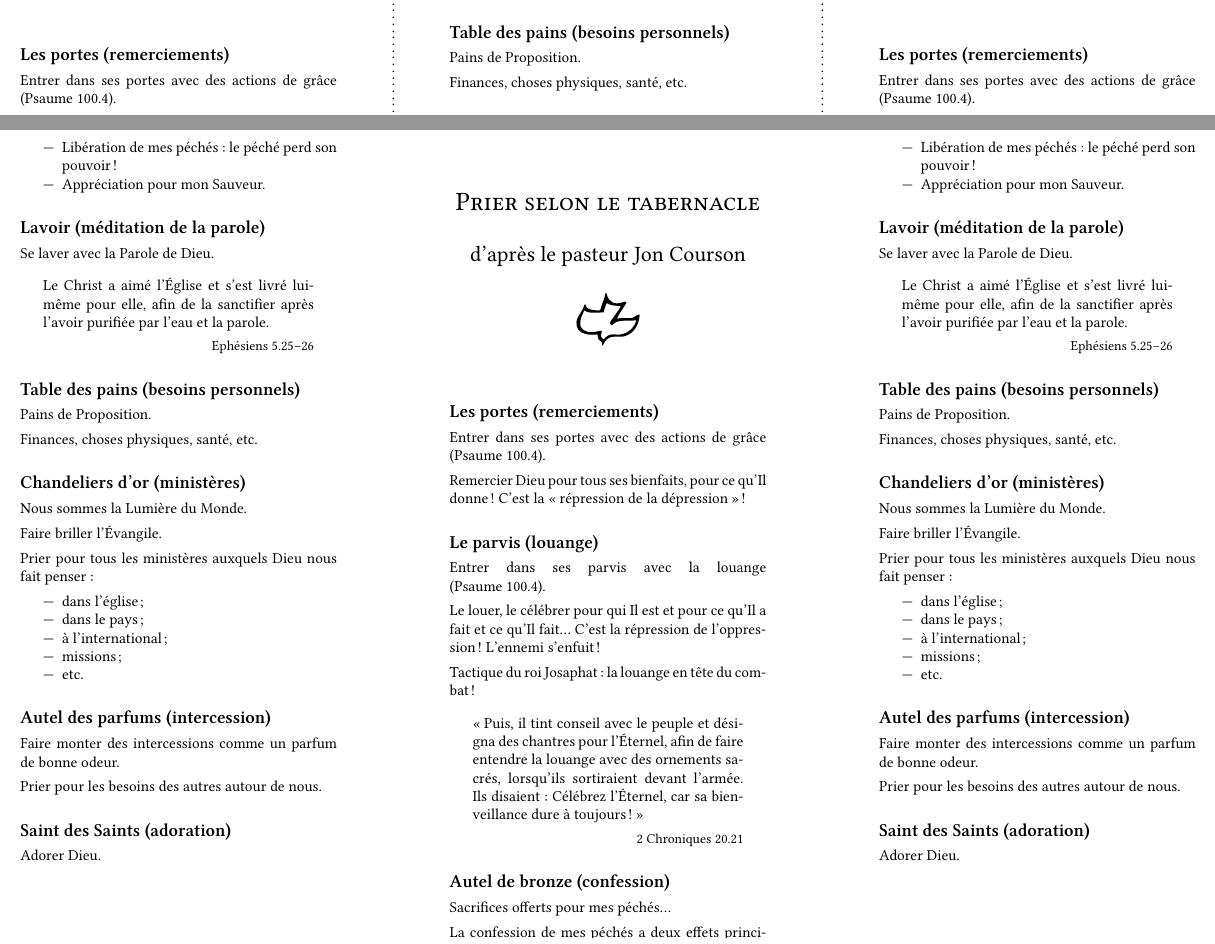
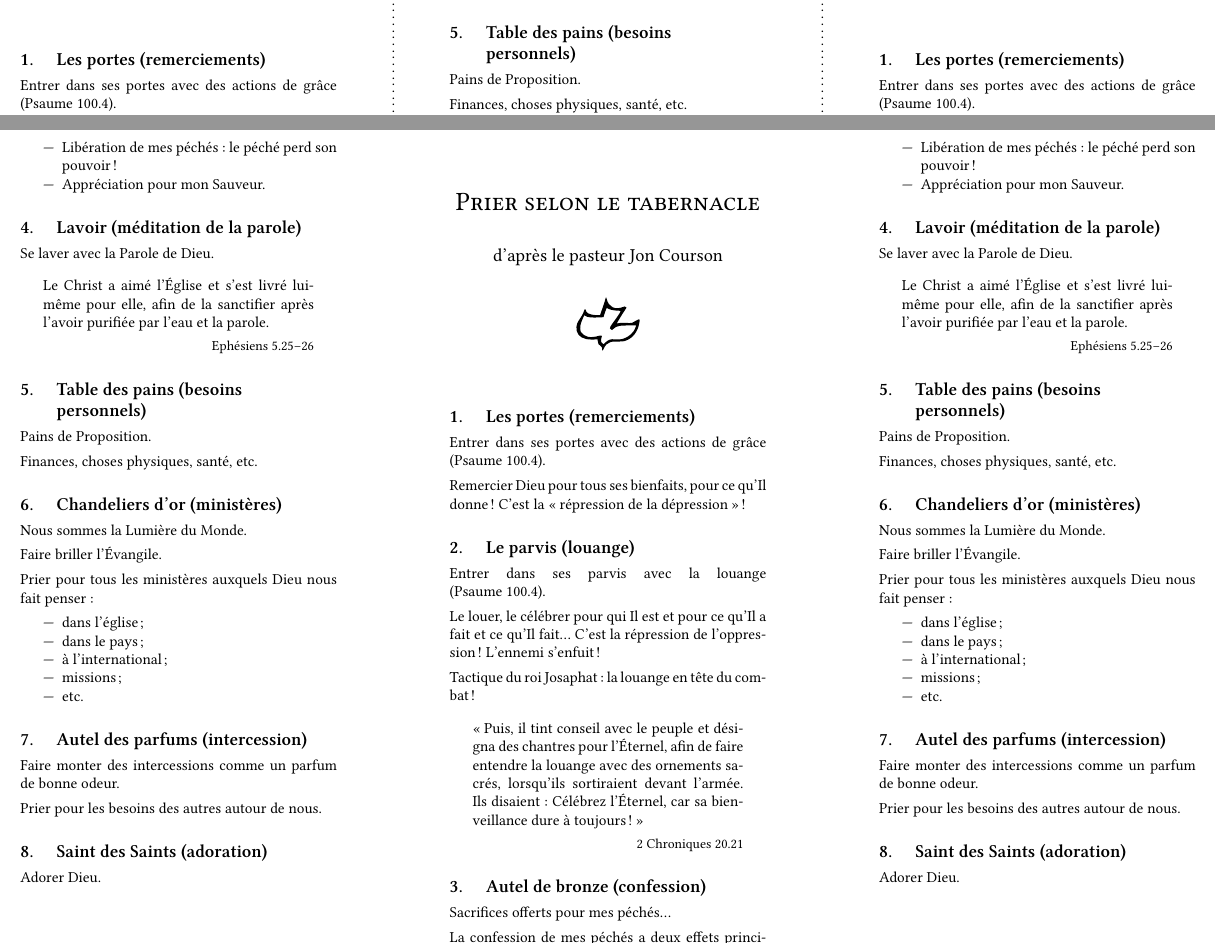
Before and after one commit to raphink/priere_tabernacle, a LaTeX document (priere_tabernacle.tex, which reads priere_tabernacle_content.tex): two parts of pages 1 and 2 of 2, joined at a grey line, cut so that both start at the same text. Compiled offline with XeLaTeX.

Commit message:
Number sections

```diff
--- a/priere_tabernacle.tex
+++ b/priere_tabernacle.tex
@@ -10,6 +10,9 @@
 \usepackage{parskip}
 \setlength{\parskip}{1ex plus 0.5ex minus 0.2ex}
 
+\setcounter{secnumdepth}{1}
+\renewcommand\thesection{\arabic{section}.~}
+
 \title{Prier selon le tarbernacle}
 \author{d'après John Courson}
 \date{}
@@ -21,9 +24,11 @@
 
 \begin{document}
 
+\setcounter{section}{0}
 \input{priere_tabernacle_content}
 \newpage
 
+\setcounter{section}{0}
 \input{priere_tabernacle_content}
 \newpage
 
--- a/priere_tabernacle_content.tex
+++ b/priere_tabernacle_content.tex
@@ -3,15 +3,17 @@
 
 \bigskip
 
-\LARGE\textsc{Prier selon le tabernacle}\\[2ex]
+\LARGE\textsc{Prier selon le tabernacle}
 
-%\bigskip
+\vspace{2ex plus \fill}
 
-\Large{d'après le pasteur Jon Courson}
+\large{d'après le pasteur Jon Courson}
 
-\bigskip
+\vspace{3ex plus \fill}
 
-\includegraphics[width=0.2\textwidth]{colombe.pdf}\\[0ex]
+\includegraphics[width=0.2\textwidth]{colombe.pdf}
+
+\vspace{0ex plus \fill}
 
 
 \mbox{}
```
Also changed, not shown: priere_tabernacle.pdf, priere_tabernacle.tex (1 more changed lines), priere_tabernacle_content.tex (2 more changed lines).
